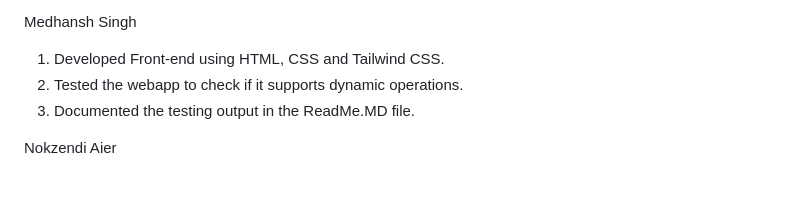
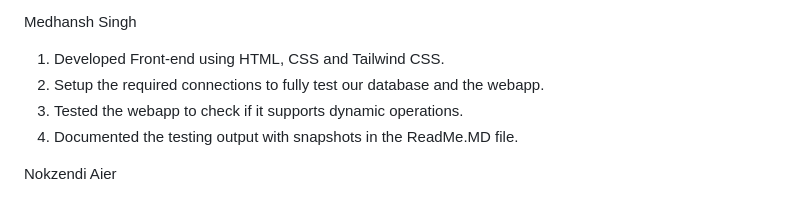
Before and after one commit to RahulVC02/Alumni-Database-Webapp, a Markdown page: README.md, the part around the change. Rendered like a GitHub page.

```diff
--- a/README.md
+++ b/README.md
@@ -206,8 +206,9 @@ Joy Makwana
 
 Medhansh Singh
 1) Developed Front-end using HTML, CSS and Tailwind CSS.
-2) Tested the webapp to check if it supports dynamic operations.
-3) Documented the testing output in the ReadMe.MD file.
+2) Setup the required connections to fully test our database and the webapp.
+3) Tested the webapp to check if it supports dynamic operations.
+4) Documented the testing output with snapshots in the ReadMe.MD file.
 
 Nokzendi Aier
 1) Worked on the front-end with HTML, CSS and Tailwind CSS.
```
